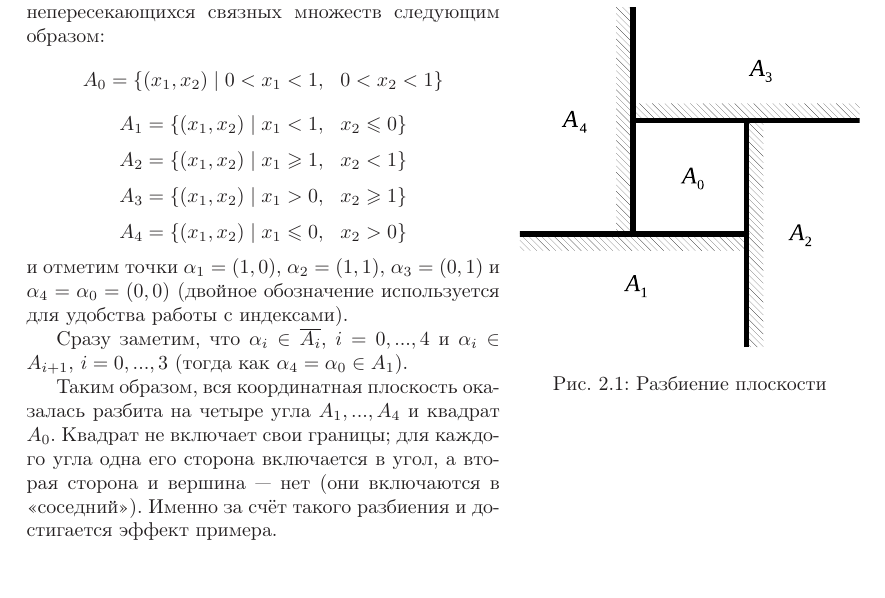
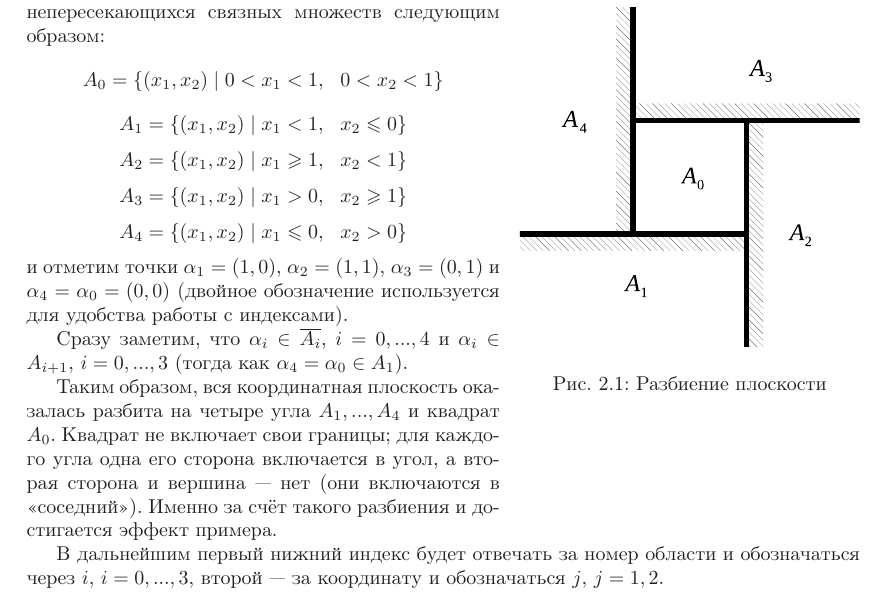
Before and after one commit to nickkolok/kursach-attr, a LaTeX document (statya_attr.tex, which reads sobstvenno_text.tex): part of page 13 of 17, cut so that both start at the same text, the shorter picture padded with empty space. Compiled offline with LaTeX, dvips and Ghostscript.

Commit message:
Замечание про буквы дл индексов

```diff
--- a/sobstvenno_text.tex
+++ b/sobstvenno_text.tex
@@ -743,6 +743,9 @@ $\alpha_i \in A_{i+1}$, $i=0,...,3$ (тогда как $\alpha_4 = \alpha_0 \in
 а вторая сторона и вершина --- нет (они включаются в <<соседний>>).
 Именно за счёт такого разбиения и достигается эффект примера.
 
+В дальнейшим первый нижний индекс будет отвечать за номер области и обозначаться через $i$,
+$i=0, ..., 3$, второй --- за координату и обозначаться $j$, $j=1, 2$.
+
 Рассмотрим дифференциальное уравнение
 \begin{equation}\label{difur_primer_R2}
 	\frac{dx_j(t)}{dt} = -\gamma_{ij}(x_j(t)-p_{ij})^2,
```
